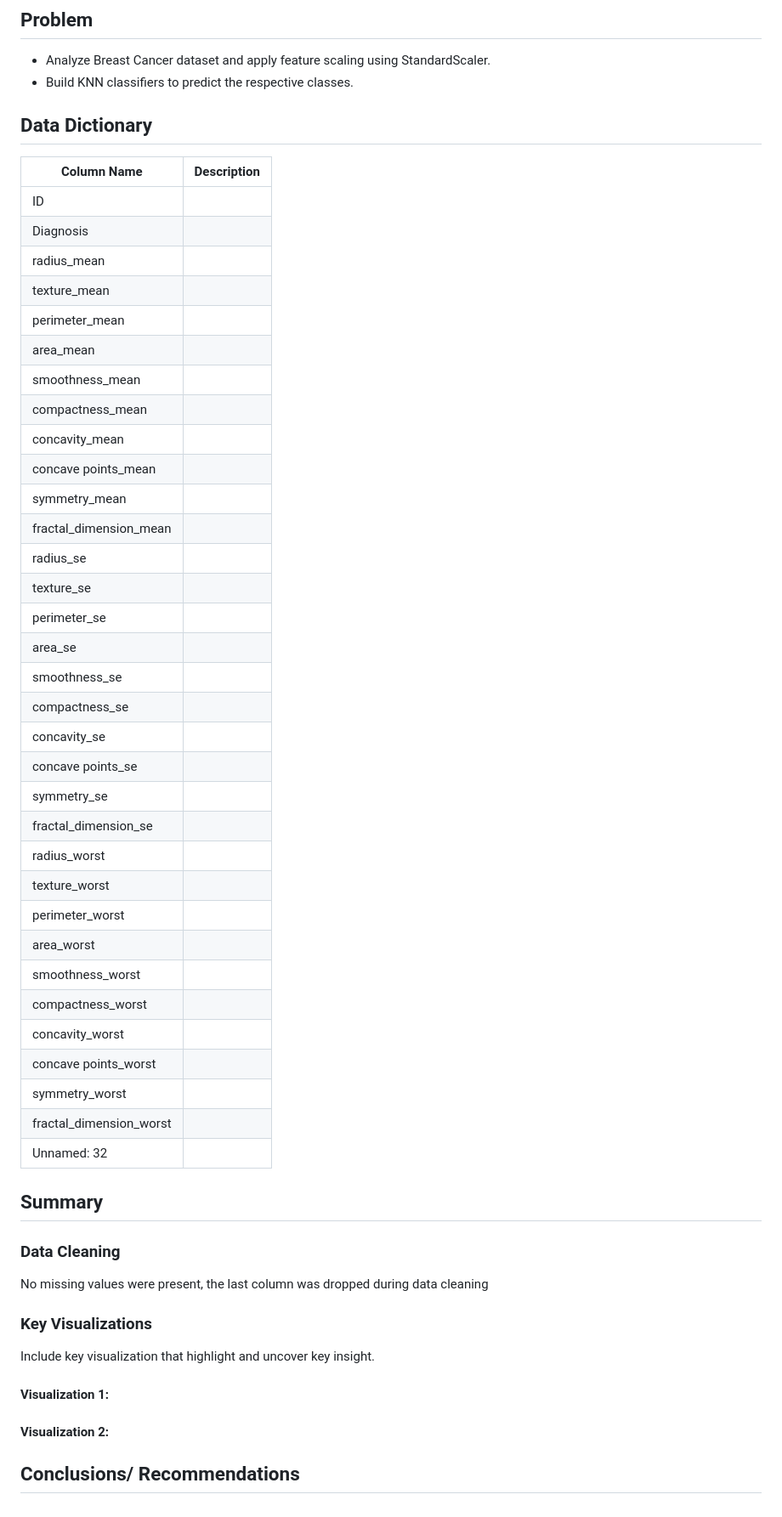
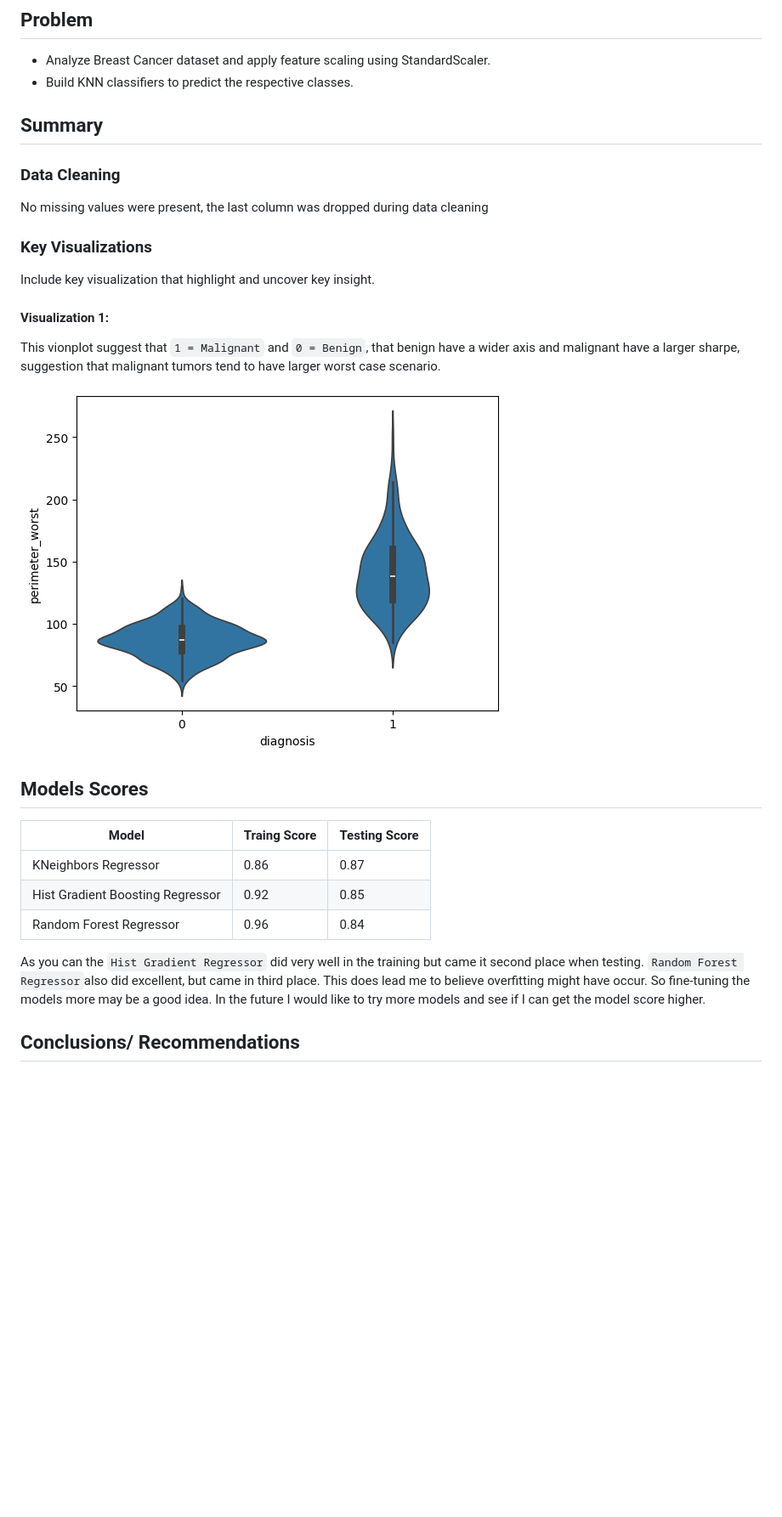
Before and after one commit to WatchTheory/Breast-Cancer-Classification, a Markdown page: README.md, the part around the change. Shown: that part at 85% size. GitHub-like rendering; pictures changed too: images/pairplot.png (added); blank space fills up the shorter version.

Commit message:
update Readme file added pairplot images to Readme file

```diff
--- a/README.md
+++ b/README.md
@@ -5,43 +5,6 @@
 - Analyze Breast Cancer dataset and apply feature scaling using StandardScaler.
 - Build KNN classifiers to predict the respective classes.
 
-## Data Dictionary
-
-| Column Name             | Description |
-| ----------------------- | ----------- |
-| ID                      |             |
-| Diagnosis               |             |
-| radius_mean             |             |
-| texture_mean            |             |
-| perimeter_mean          |             |
-| area_mean               |             |
-| smoothness_mean         |             |
-| compactness_mean        |             |
-| concavity_mean          |             |
-| concave points_mean     |             |
-| symmetry_mean           |             |
-| fractal_dimension_mean  |             |
-| radius_se               |             |
-| texture_se              |             |
-| perimeter_se            |             |
-| area_se                 |             |
-| smoothness_se           |             |
-| compactness_se          |             |
-| concavity_se            |             |
-| concave points_se       |             |
-| symmetry_se             |             |
-| fractal_dimension_se    |             |
-| radius_worst            |             |
-| texture_worst           |             |
-| perimeter_worst         |             |
-| area_worst              |             |
-| smoothness_worst        |             |
-| compactness_worst       |             |
-| concavity_worst         |             |
-| concave points_worst    |             |
-| symmetry_worst          |             |
-| fractal_dimension_worst |             |
-| Unnamed: 32             |             |
 
 ## Summary
 
@@ -55,9 +18,24 @@ Include key visualization that highlight and uncover key insight.
 
 #### Visualization 1:
 
+This vionplot suggest that `1 = Malignant` and `0 = Benign`, that benign have a wider axis and malignant have a larger sharpe, suggestion that malignant tumors tend to have larger worst case scenario.
 
-#### Visualization 2:
+![pairplot](/images/pairplot.png)
 
 
 
+## Models Scores
+
+| Model                            | Traing Score | Testing Score |
+| -------------------------------- | ------------ | ------------- |
+| KNeighbors Regressor             | 0.86         | 0.87          |
+| Hist Gradient Boosting Regressor | 0.92         | 0.85          |
+| Random Forest Regressor          | 0.96         | 0.84          |
+
+
+As you can the `Hist Gradient Regressor` did very well in the training but came it second place when testing.
+`Random Forest Regressor`also did excellent, but came in third place. This does lead me to believe overfitting might have occur.
+So fine-tuning the models more may be a good idea.
+In the future I would like to try more models and see if I can get the model score higher.
+
 ## Conclusions/ Recommendations
```
